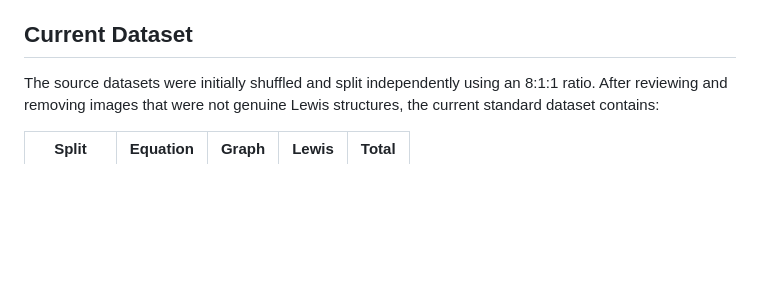
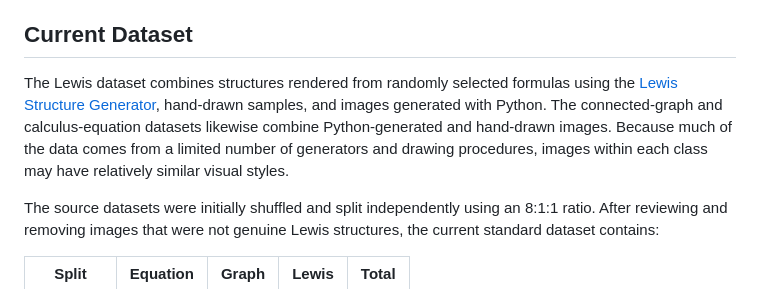
Before and after one commit to lyuuuuY/diagram_classifier, a Markdown page: README.md, the part around the change. Drawn GitHub-style; blank space fills up the shorter version.

Commit message:
add dataset description

```diff
--- a/README.md
+++ b/README.md
@@ -104,6 +104,14 @@ Hyperparameter search and final training are separated:
 
 ## Current Dataset
 
+The Lewis dataset combines structures rendered from randomly selected formulas
+using the [Lewis Structure Generator](https://lewisstructuregenerator.org/?formula=CH3OH#formula-input),
+hand-drawn samples, and images generated with Python. The connected-graph and
+calculus-equation datasets likewise combine Python-generated and hand-drawn
+images. Because much of the data comes from a limited number of generators and
+drawing procedures, images within each class may have relatively similar
+visual styles.
+
 The source datasets were initially shuffled and split independently using an
 8:1:1 ratio. After reviewing and removing images that were not genuine Lewis
 structures, the current standard dataset contains:
```
